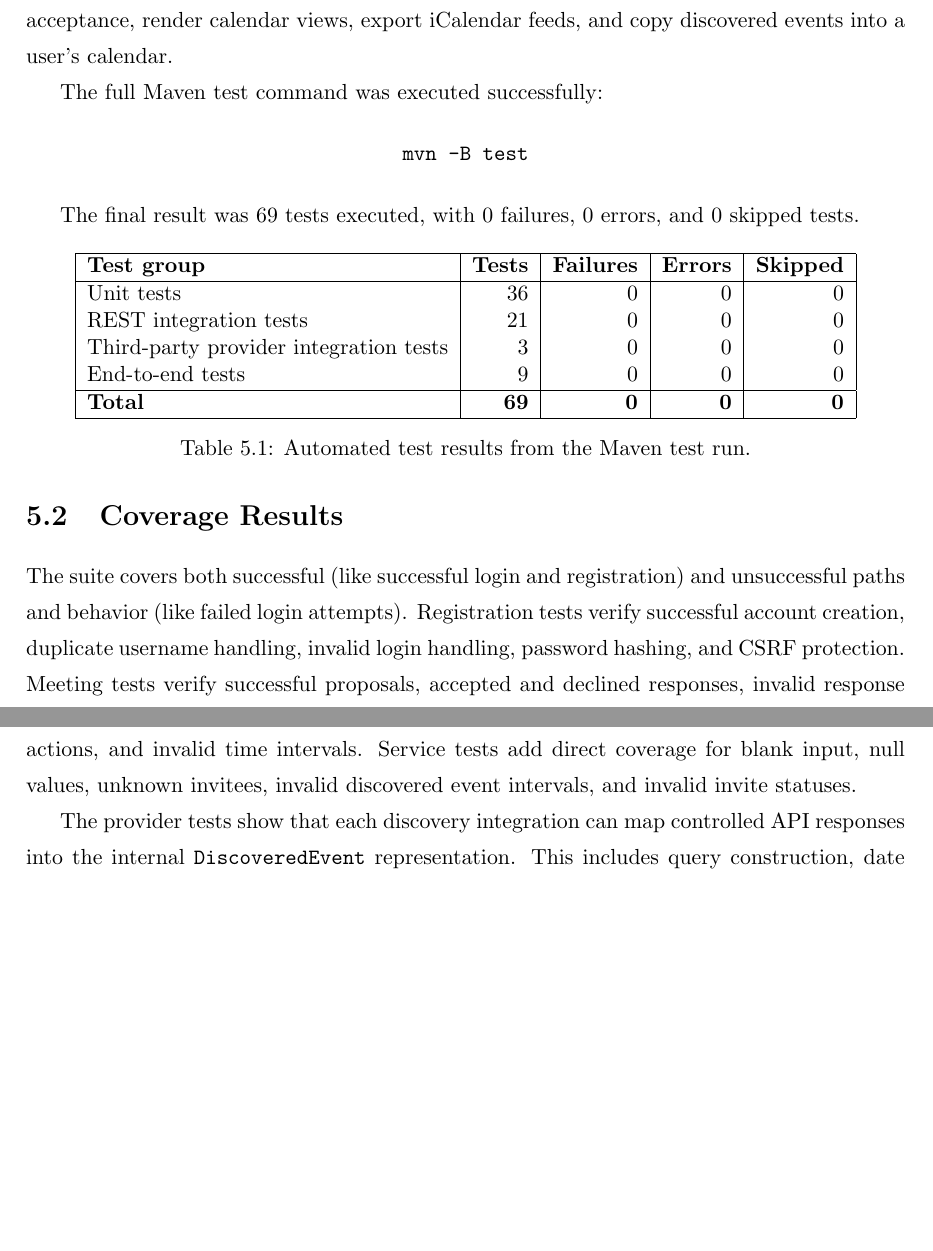
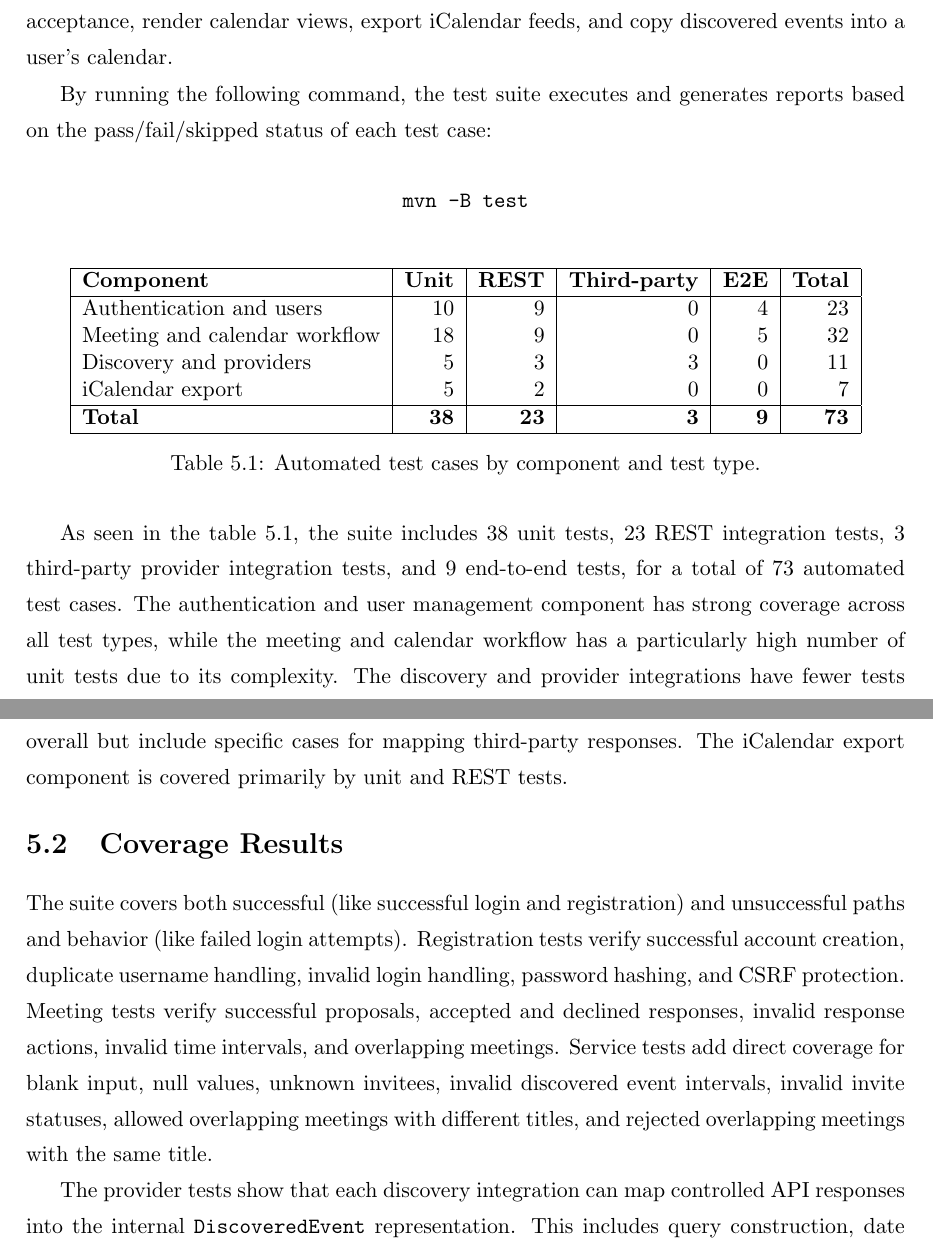
Before and after one commit to cheestree/fcul, a LaTeX problem sheet (vvs/assignments/a2/report/report.tex, which reads vvs/assignments/a2/report/results/capresults.tex): two parts of pages 13 and 14 of 15, joined at a grey line, cut so that both start at the same text, the shorter picture padded with empty space. Compiled offline with pdfLaTeX.

Commit message:
Updated VVS a2 report

```diff
--- a/vvs/assignments/a2/report/results/capresults.tex
+++ b/vvs/assignments/a2/report/results/capresults.tex
@@ -6,34 +6,35 @@ The existing automated tests validate the application at multiple levels. Unit t
 
 The tested flows show that the application can create accounts, authenticate users, persist meetings, assign invitation statuses, update a meeting from pending to confirmed after acceptance, render calendar views, export iCalendar feeds, and copy discovered events into a user's calendar.
 
-The full Maven test command was executed successfully:
+By running the following command, the test suite executes and generates reports based on the pass/fail/skipped status of each test case:
 
 \begin{center}
 \texttt{mvn -B test}
 \end{center}
 
-The final result was 69 tests executed, with 0 failures, 0 errors, and 0 skipped tests.
-
 \begin{table}[H]
 \centering
-\begin{tabular}{|l|r|r|r|r|}
+\begin{tabular}{|l|r|r|r|r|r|}
 \hline
-\textbf{Test group} & \textbf{Tests} & \textbf{Failures} & \textbf{Errors} & \textbf{Skipped} \\
+\textbf{Component} & \textbf{Unit} & \textbf{REST} & \textbf{Third-party} & \textbf{E2E} & \textbf{Total} \\
 \hline
-Unit tests & 36 & 0 & 0 & 0 \\
-REST integration tests & 21 & 0 & 0 & 0 \\
-Third-party provider integration tests & 3 & 0 & 0 & 0 \\
-End-to-end tests & 9 & 0 & 0 & 0 \\
+Authentication and users & 10 & 9 & 0 & 4 & 23 \\
+Meeting and calendar workflow & 18 & 9 & 0 & 5 & 32 \\
+Discovery and providers & 5 & 3 & 3 & 0 & 11 \\
+iCalendar export & 5 & 2 & 0 & 0 & 7 \\
 \hline
-\textbf{Total} & \textbf{69} & \textbf{0} & \textbf{0} & \textbf{0} \\
+\textbf{Total} & \textbf{38} & \textbf{23} & \textbf{3} & \textbf{9} & \textbf{73} \\
 \hline
 \end{tabular}
-\caption{Automated test results from the Maven test run.}
+\caption{Automated test cases by component and test type.}
+\label{tab:test-coverage}
 \end{table}
+
+As seen in the table \ref{tab:test-coverage}, the suite includes 38 unit tests, 23 REST integration tests, 3 third-party provider integration tests, and 9 end-to-end tests, for a total of 73 automated test cases. The authentication and user management component has strong coverage across all test types, while the meeting and calendar workflow has a particularly high number of unit tests due to its complexity. The discovery and provider integrations have fewer tests overall but include specific cases for mapping third-party responses. The iCalendar export component is covered primarily by unit and REST tests.
 
 \section{Coverage Results}
 
-The suite covers both successful (like successful login and registration) and unsuccessful paths and behavior (like failed login attempts). Registration tests verify successful account creation, duplicate username handling, invalid login handling, password hashing, and CSRF protection. Meeting tests verify successful proposals, accepted and declined responses, invalid response actions, and invalid time intervals. Service tests add direct coverage for blank input, null values, unknown invitees, invalid discovered event intervals, and invalid invite statuses.
+The suite covers both successful (like successful login and registration) and unsuccessful paths and behavior (like failed login attempts). Registration tests verify successful account creation, duplicate username handling, invalid login handling, password hashing, and CSRF protection. Meeting tests verify successful proposals, accepted and declined responses, invalid response actions, invalid time intervals, and overlapping meetings. Service tests add direct coverage for blank input, null values, unknown invitees, invalid discovered event intervals, invalid invite statuses, allowed overlapping meetings with different titles, and rejected overlapping meetings with the same title.
 
 The provider tests show that each discovery integration can map controlled API responses into the internal \texttt{DiscoveredEvent} representation. This includes query construction, date and time parsing, venue extraction, description cleanup, and provider-specific nested JSON structures.
 
```
Also changed, not shown: vvs/assignments/a2/report/implementation/capimplementation.tex (+4 -1 lines), vvs/assignments/a2/report/testing/captesting.tex (+4 -2 lines).
